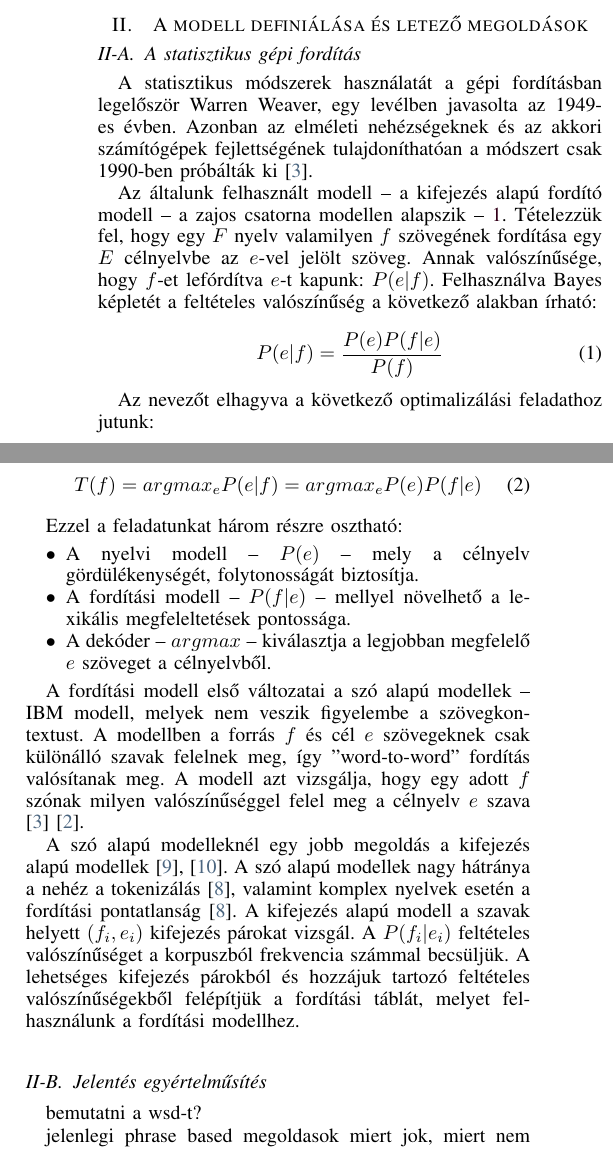
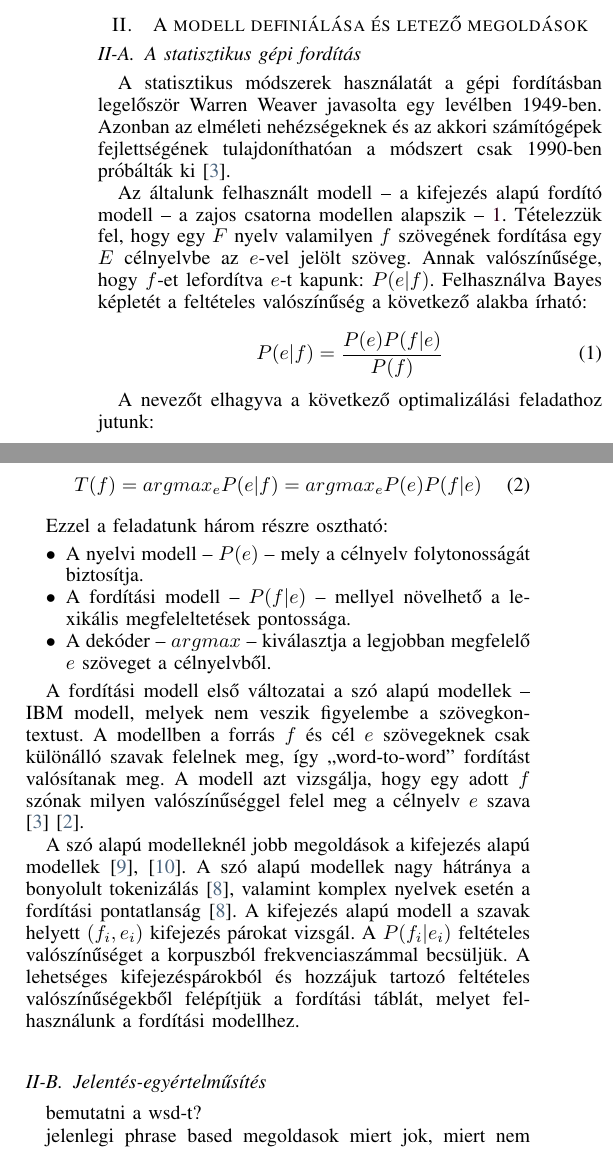
Before and after one commit to eszterbordi/Unslaneta, a LaTeX paper (cikk/main.tex, which reads cikk/model_definition.tex): two parts of the columns of page 1 of 4, joined at a grey line, cut so that both start at the same text. Compiled offline with pdfLaTeX; a LaTeX package or settings file that is missing is left out.

Commit message:
Model def corrected.

```diff
--- a/cikk/model_definition.tex
+++ b/cikk/model_definition.tex
@@ -2,33 +2,33 @@
 
 \subsection{A statisztikus gépi fordítás}
 
-A statisztikus módszerek használatát a gépi fordításban legelőször Warren Weaver, egy levélben javasolta az 1949-es évben. Azonban az elméleti nehézségeknek és az akkori számítógépek fejlettségének tulajdoníthatóan a módszert csak 1990-ben próbálták ki \cite{Brown:1990:SAM:92858.92860}.
+A statisztikus módszerek használatát a gépi fordításban legelőször Warren Weaver javasolta egy levélben 1949-ben. Azonban az elméleti nehézségeknek és az akkori számítógépek fejlettségének tulajdoníthatóan a módszert csak 1990-ben próbálták ki \cite{Brown:1990:SAM:92858.92860}.
 
-Az általunk felhasznált modell -- a kifejezés alapú fordító modell -- a zajos csatorna modellen alapszik -- \ref{fig:modell:fig1}. Tételezzük fel, hogy egy $F$ nyelv valamilyen $f$ szövegének fordítása egy $E$ célnyelvbe az $e$-vel jelölt szöveg. Annak valószínűsége, hogy $f$-et lefórdítva $e$-t kapunk: $P(e|f)$. Felhasználva Bayes képletét a feltételes valószínűség a következő alakban írható:
+Az általunk felhasznált modell -- a kifejezés alapú fordító modell -- a zajos csatorna modellen alapszik -- \ref{fig:modell:fig1}. Tételezzük fel, hogy egy $F$ nyelv valamilyen $f$ szövegének fordítása egy $E$ célnyelvbe az $e$-vel jelölt szöveg. Annak valószínűsége, hogy $f$-et lefordítva $e$-t kapunk: $P(e|f)$. Felhasználva Bayes képletét a feltételes valószínűség a következő alakba írható:
 
 \begin{equation}
 	P(e|f) = \frac{P(e)P(f|e)}{P(f)}
 \end{equation}
 
-Az nevezőt elhagyva a következő optimalizálási feladathoz jutunk:
+A nevezőt elhagyva a következő optimalizálási feladathoz jutunk:
 
 \begin{equation}
 	T(f) = argmax_e P(e|f) = argmax_e P(e)P(f|e)
 \end{equation}
 
-Ezzel a feladatunkat három részre osztható:
+Ezzel a feladatunk három részre osztható:
 \begin{itemize}
 	\item
-		A nyelvi modell --  $P(e)$ -- mely a célnyelv gördülékenységét, folytonosságát biztosítja.
+		A nyelvi modell --  $P(e)$ -- mely a célnyelv folytonosságát biztosítja.
 	\item
 		A fordítási modell --  $P(f|e)$ -- mellyel növelhető a lexikális megfeleltetések pontossága.
 	\item
 		A dekóder -- $argmax$ -- kiválasztja a legjobban megfelelő $e$ szöveget a célnyelvből.
 \end{itemize}
 
-A fordítási modell első változatai a szó alapú modellek -- IBM modell, melyek nem veszik figyelembe a szövegkontextust. A modellben a forrás $f$ és cél $e$ szövegeknek csak különálló szavak felelnek meg, így "word-to-word" fordítás valósítanak meg. A modell azt vizsgálja, hogy egy adott $f$ szónak milyen valószínűséggel felel meg a célnyelv $e$ szava \cite{Brown:1990:SAM:92858.92860} \cite{Berger:1994}.
+A fordítási modell első változatai a szó alapú modellek -- IBM modell, melyek nem veszik figyelembe a szövegkontextust. A modellben a forrás $f$ és cél $e$ szövegeknek csak különálló szavak felelnek meg, így „word-to-word” fordítást valósítanak meg. A modell azt vizsgálja, hogy egy adott $f$ szónak milyen valószínűséggel felel meg a célnyelv $e$ szava \cite{Brown:1990:SAM:92858.92860} \cite{Berger:1994}.
 
-A szó alapú modelleknél egy jobb megoldás a kifejezés alapú modellek \cite{Marcu:2002}, \cite{Och99improvedalignment}. A szó alapú modellek nagy hátránya a nehéz a tokenizálás \cite{Lopez07asurvey}, valamint komplex nyelvek esetén a fordítási pontatlanság \cite{Lopez07asurvey}. A kifejezés alapú modell a szavak helyett $(f_i, e_i)$ kifejezés párokat vizsgál. A $P(f_i|e_i)$ feltételes valószínűséget a korpuszból frekvencia számmal becsüljük. A lehetséges kifejezés párokból és hozzájuk tartozó feltételes valószínűségekből felépítjük a fordítási táblát, melyet felhasználunk a fordítási modellhez.
+A szó alapú modelleknél jobb megoldások a kifejezés alapú modellek \cite{Marcu:2002}, \cite{Och99improvedalignment}. A szó alapú modellek nagy hátránya a bonyolult tokenizálás \cite{Lopez07asurvey}, valamint komplex nyelvek esetén a fordítási pontatlanság \cite{Lopez07asurvey}. A kifejezés alapú modell a szavak helyett $(f_i, e_i)$ kifejezés párokat vizsgál. A $P(f_i|e_i)$ feltételes valószínűséget a korpuszból frekvenciaszámmal becsüljük. A lehetséges kifejezéspárokból és hozzájuk tartozó feltételes valószínűségekből felépítjük a fordítási táblát, melyet felhasználunk a fordítási modellhez.
 
 
 
@@ -51,7 +51,7 @@ A szó alapú modelleknél egy jobb megoldás a kifejezés alapú modellek \cite
 
 
 
-\subsection{Jelentés egyértelműsítés}
+\subsection{Jelentés-egyértelműsítés}
 bemutatni a wsd-t?
 
 jelenlegi phrase based megoldasok
```
Also changed, not shown: cikk/model_definition.tex (2 more changed lines).
